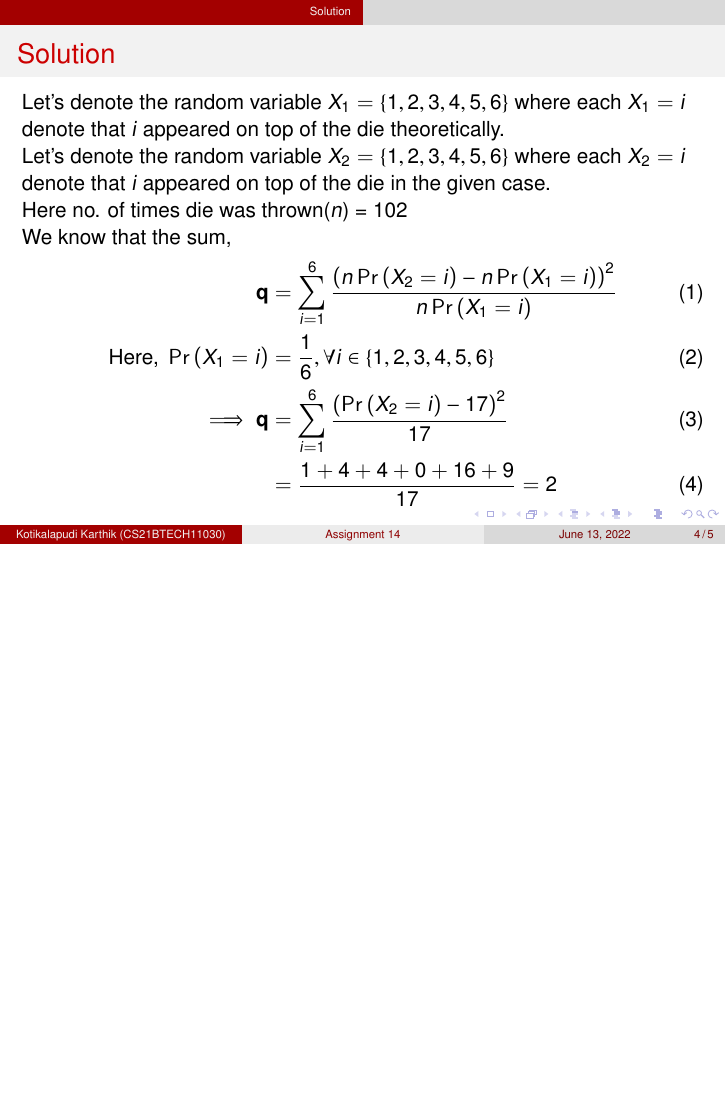
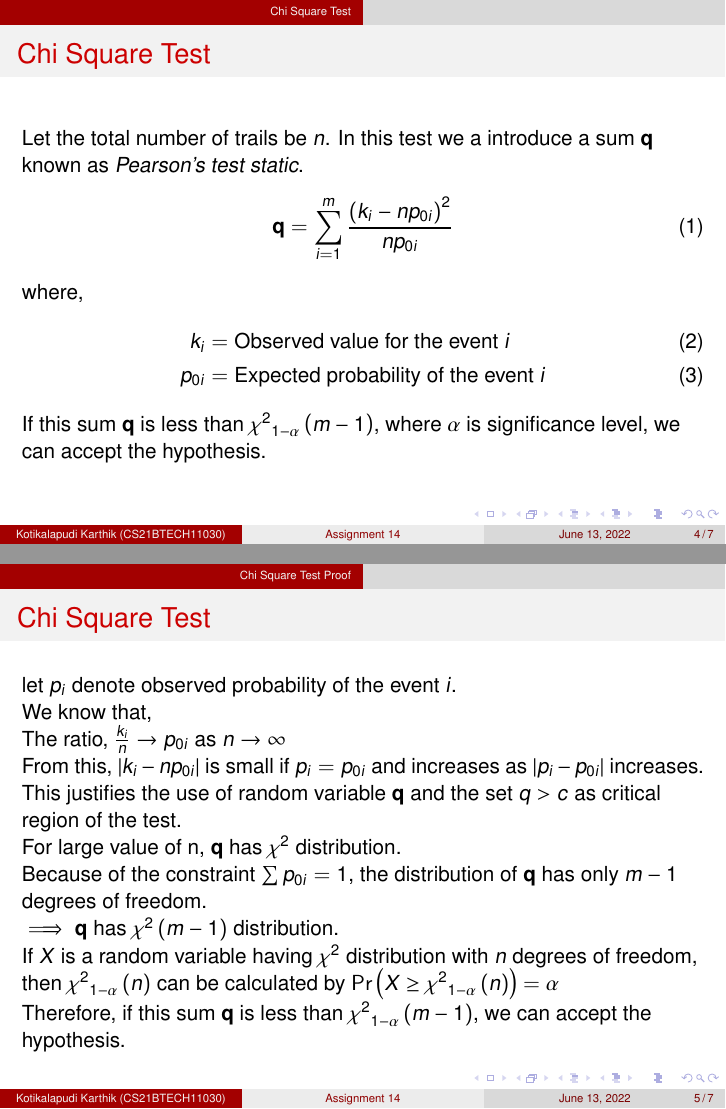
Before and after one commit to Karthik-Kotikalapudi/AI1110, LaTeX slides (Assignment-14/main.tex): page 4 of 5 before the commit and pages 4 and 5 of 7 after it, the two joined at a grey line, the shorter picture padded with empty space. Compiled offline with pdfLaTeX.

Commit message:
Add files via upload

```diff
--- a/Assignment-14/main.tex
+++ b/Assignment-14/main.tex
@@ -66,11 +66,41 @@
 \section{Question}
 \begin{frame}{Question}
     \begin{block}{Probability, Random Variables and Stochastic Processes Chapter 8, Problem 8-31}
-         A die is tossed $102$ times, and the $i^{th}$ face shows $k_i$ = $18, 15, 19, 17, 13, \text{and } 20$ times. Test the hypothesis that the die is fair with $\alpha$ = 0.05 using the chi-square test
+         A die is tossed $102$ times, and the $i^{th}$ face shows \textbf{$k_i$} = $18, 15, 19, 17, 13, \text{and } 20$ times. Test the hypothesis that the die is fair with $\alpha$ = 0.05 using the chi-square test
     \end{block}
 \end{frame}
 
 %Solution
+\section{Chi Square Test}
+\begin{frame}{Chi Square Test}
+    Let the total number of trails be $n$.
+    In this test we a introduce a sum $\textbf{q}$ known as \emph{Pearson's test static}.
+    \begin{align}
+        \textbf{q} &= \sum^{m}_{i=1}\frac{\brak{k_i-np_{0i}}^2}{np_{0i}}
+    \end{align}
+    where,
+    \begin{align}
+        k_i &= \text{Observed value for the event $i$}
+        \\
+        p_{0i} &= \text{Expected probability of the event $i$}
+    \end{align}
+    If this sum $\textbf{q}$ is less than ${\chi^2}_{1-\alpha}\brak{m-1}$, where $\alpha$ is significance level, we can accept the hypothesis.\\
+\end{frame}
+
+\section{Chi Square Test Proof}
+\begin{frame}{Chi Square Test}
+    let $p_i$ denote observed probability of the event $i$.\\
+    We know that,\\
+    The ratio, $\frac{k_i}{n} \to p_{0i}$ as $n \to \infty$\\
+    From this, $|k_i-np_{0i}|$ is small if $p_i=p_{0i}$ and increases as $|p_i-p_{0i}|$ increases.\\
+    This justifies the use of random variable $\textbf{q}$ and the set $q>c$ as critical region of the test.\\
+    For large value of n, $\textbf{q}$ has $\chi^2$ distribution.\\
+    Because of the constraint $\sum p_{0i}=1$, the distribution of $\textbf{q}$ has only $m-1$ degrees of freedom.\\
+    $\implies \textbf{q}$ has $\chi^2\brak{m-1}$ distribution.\\
+    If $X$ is a random variable having $\chi^2$ distribution with $n$ degrees of freedom, then ${\chi^2}_{1-\alpha}\brak{n}$ can be calculated by $\pr{X \geq {\chi^2}_{1-\alpha}\brak{n}}=\alpha$\\
+    Therefore, if this sum $\textbf{q}$ is less than ${\chi^2}_{1-\alpha}\brak{m-1}$, we can accept the hypothesis.
+\end{frame}
+
 \section{Solution}
 \begin{frame}{Solution}
     Let's denote the random variable $X_1=\cbrak{1,2,3,4,5,6}$ where each $X_1=i$ denote that $i$ appeared on top of the die theoretically.\\
```
Also changed, not shown: Assignment-14/main.tex (2 more changed lines).
